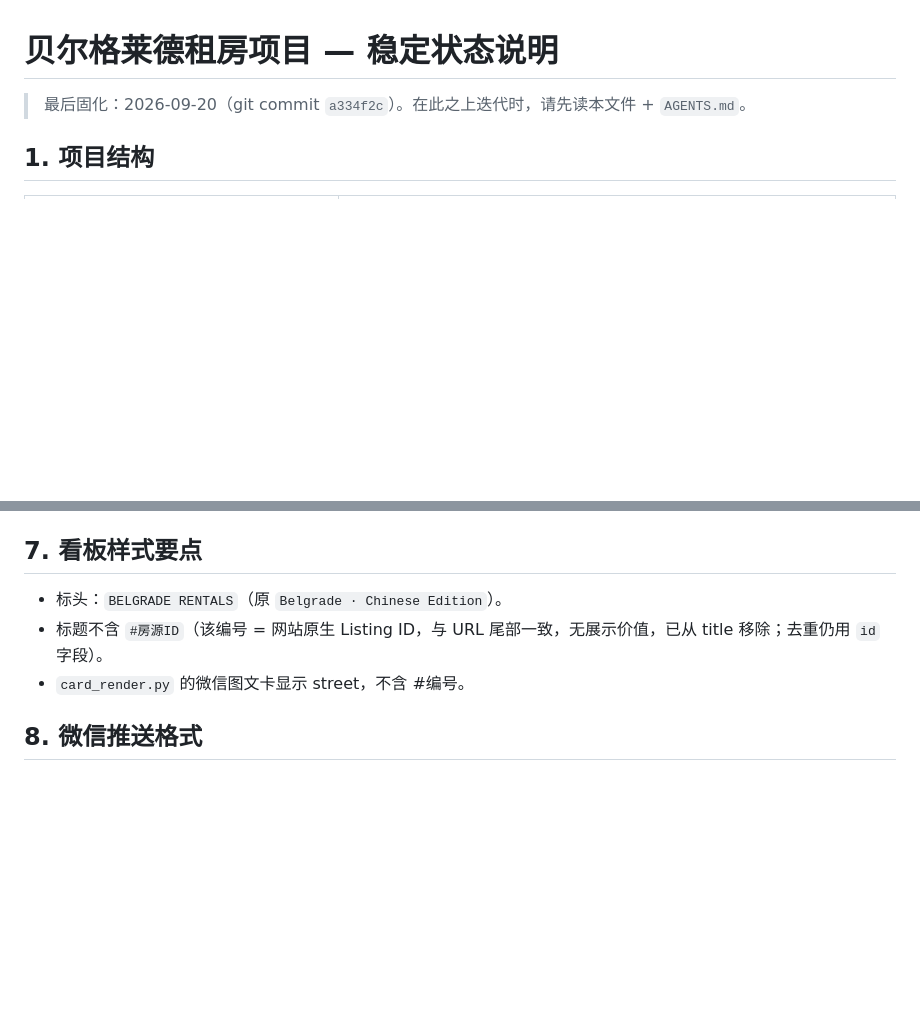
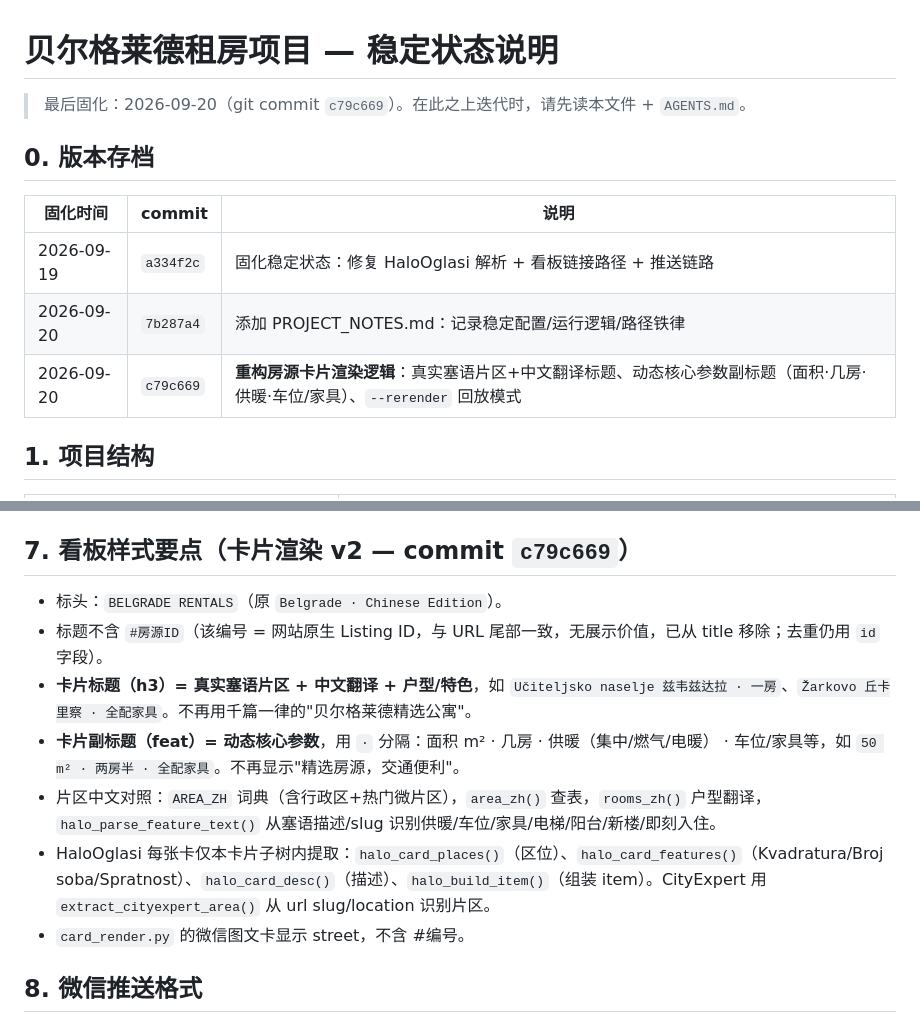
Before and after one commit to onebitlight/Rental, a Markdown page: PROJECT_NOTES.md, 2 parts joined by grey strips. Drawn GitHub-style; blank space fills up the shorter version.

Commit message:
更新 PROJECT_NOTES.md：记录卡片渲染 v2 稳定状态（真实塞语片区标题+动态核心参数副标题）

```diff
--- a/PROJECT_NOTES.md
+++ b/PROJECT_NOTES.md
@@ -1,6 +1,14 @@
 # 贝尔格莱德租房项目 — 稳定状态说明
 
-> 最后固化：2026-09-20（git commit `a334f2c`）。在此之上迭代时，请先读本文件 + `AGENTS.md`。
+> 最后固化：2026-09-20（git commit `c79c669`）。在此之上迭代时，请先读本文件 + `AGENTS.md`。
+
+## 0. 版本存档
+
+| 固化时间 | commit | 说明 |
+|---|---|---|
+| 2026-09-19 | `a334f2c` | 固化稳定状态：修复 HaloOglasi 解析 + 看板链接路径 + 推送链路 |
+| 2026-09-20 | `7b287a4` | 添加 PROJECT_NOTES.md：记录稳定配置/运行逻辑/路径铁律 |
+| 2026-09-20 | `c79c669` | **重构房源卡片渲染逻辑**：真实塞语片区+中文翻译标题、动态核心参数副标题（面积·几房·供暖·车位/家具）、`--rerender` 回放模式 |
 
 ## 1. 项目结构
 
@@ -65,10 +73,14 @@
 - 完整跑 `main()` 时 `start_local_server_and_tunnel` 会在 8765 起新服务 → 端口冲突报 `OSError: Errno 48`，导致推送被跳过。
 - **正确做法**：复用 guardian 已有 public_url（读 `logs/guardian_state.json` / `logs/tunnel_url.txt`），直接调 `push_all` 推送，不要自己再起隧道。
 
-## 7. 看板样式要点
+## 7. 看板样式要点（卡片渲染 v2 — commit `c79c669`）
 
 - 标头：`BELGRADE RENTALS`（原 `Belgrade · Chinese Edition`）。
 - 标题不含 `#房源ID`（该编号 = 网站原生 Listing ID，与 URL 尾部一致，无展示价值，已从 title 移除；去重仍用 `id` 字段）。
+- **卡片标题（h3）= 真实塞语片区 + 中文翻译 + 户型/特色**，如 `Učiteljsko naselje 兹韦兹达拉 · 一房`、`Žarkovo 丘卡里察 · 全配家具`。不再用千篇一律的"贝尔格莱德精选公寓"。
+- **卡片副标题（feat）= 动态核心参数**，用 `·` 分隔：面积 m² · 几房 · 供暖（集中/燃气/电暖） · 车位/家具等，如 `50 m² · 两房半 · 全配家具`。不再显示"精选房源，交通便利"。
+- 片区中文对照：`AREA_ZH` 词典（含行政区+热门微片区），`area_zh()` 查表，`rooms_zh()` 户型翻译，`halo_parse_feature_text()` 从塞语描述/slug 识别供暖/车位/家具/电梯/阳台/新楼/即刻入住。
+- HaloOglasi 每张卡仅本卡片子树内提取：`halo_card_places()`（区位）、`halo_card_features()`（Kvadratura/Broj soba/Spratnost）、`halo_card_desc()`（描述）、`halo_build_item()`（组装 item）。CityExpert 用 `extract_cityexpert_area()` 从 url slug/location 识别片区。
 - `card_render.py` 的微信图文卡显示 street，不含 #编号。
 
 ## 8. 微信推送格式
```
